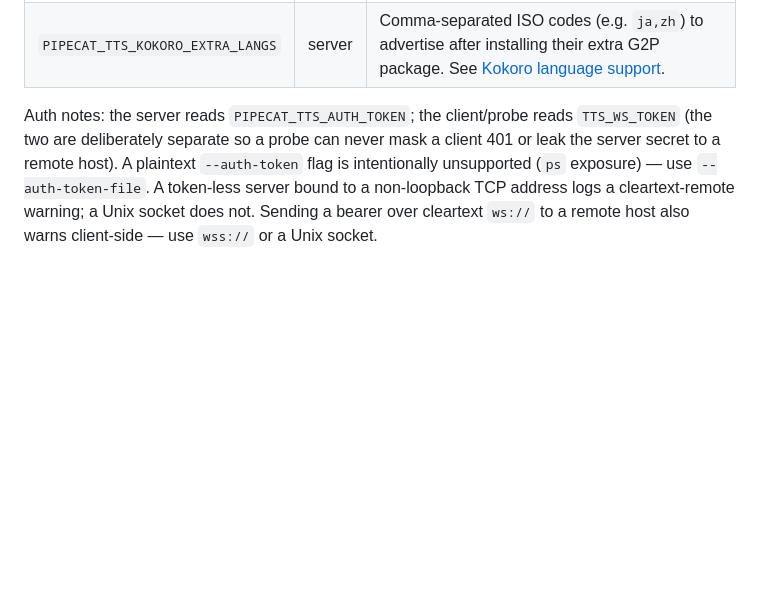
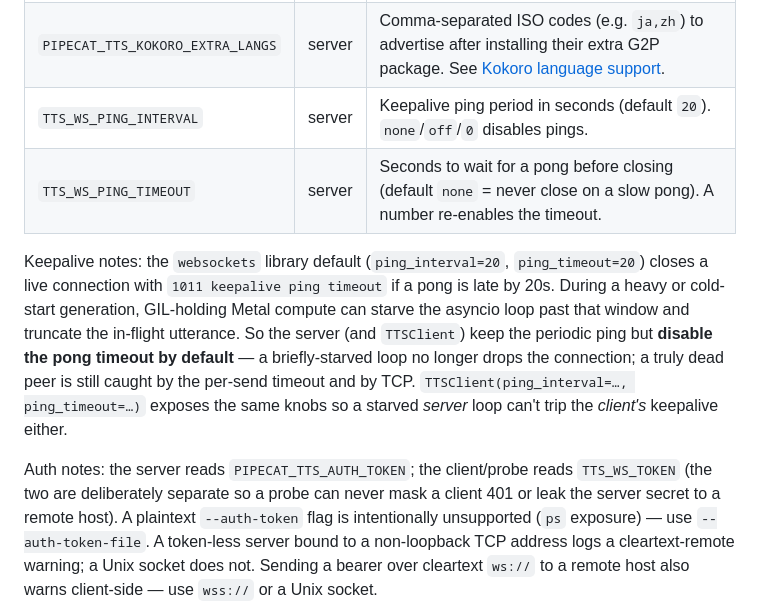
Before and after one commit to vr000m/pipecat-local-tts-server, a Markdown page: README.md, the part around the change. Drawn GitHub-style; blank space fills up the shorter version.

Commit message:
docs(ws): document keepalive knobs and the 1011 truncation fix
README + AGENTS env tables gain TTS_WS_PING_INTERVAL/TTS_WS_PING_TIMEOUT and the
rationale; CHANGELOG [Unreleased] records the fix.

```diff
--- a/README.md
+++ b/README.md
@@ -152,6 +152,18 @@ Endpoint precedence (server and client both): **URI > socket > host+port**. The
 | `TTS_WS_DEFAULT_SOCKET` | client | Explicit fallback socket for `status` when nothing else is set. |
 | `PIPECAT_TTS_AUTH_TOKEN` | server | Bearer token the server requires (optional auth). |
 | `PIPECAT_TTS_KOKORO_EXTRA_LANGS` | server | Comma-separated ISO codes (e.g. `ja,zh`) to advertise after installing their extra G2P package. See [Kokoro language support](#kokoro-language-support-advertised--synthesizable). |
+| `TTS_WS_PING_INTERVAL` | server | Keepalive ping period in seconds (default `20`). `none`/`off`/`0` disables pings. |
+| `TTS_WS_PING_TIMEOUT` | server | Seconds to wait for a pong before closing (default `none` = never close on a slow pong). A number re-enables the timeout. |
+
+Keepalive notes: the `websockets` library default (`ping_interval=20`,
+`ping_timeout=20`) closes a live connection with `1011 keepalive ping timeout`
+if a pong is late by 20s. During a heavy or cold-start generation, GIL-holding
+Metal compute can starve the asyncio loop past that window and truncate the
+in-flight utterance. So the server (and `TTSClient`) keep the periodic ping but
+**disable the pong timeout by default** — a briefly-starved loop no longer drops
+the connection; a truly dead peer is still caught by the per-send timeout and by
+TCP. `TTSClient(ping_interval=…, ping_timeout=…)` exposes the same knobs so a
+starved *server* loop can't trip the *client's* keepalive either.
 
 Auth notes: the server reads `PIPECAT_TTS_AUTH_TOKEN`; the client/probe reads
 `TTS_WS_TOKEN` (the two are deliberately separate so a probe can never mask a
```
Also changed, not shown: AGENTS.md (+1 -0 lines), CHANGELOG.md (+16 -0 lines).
